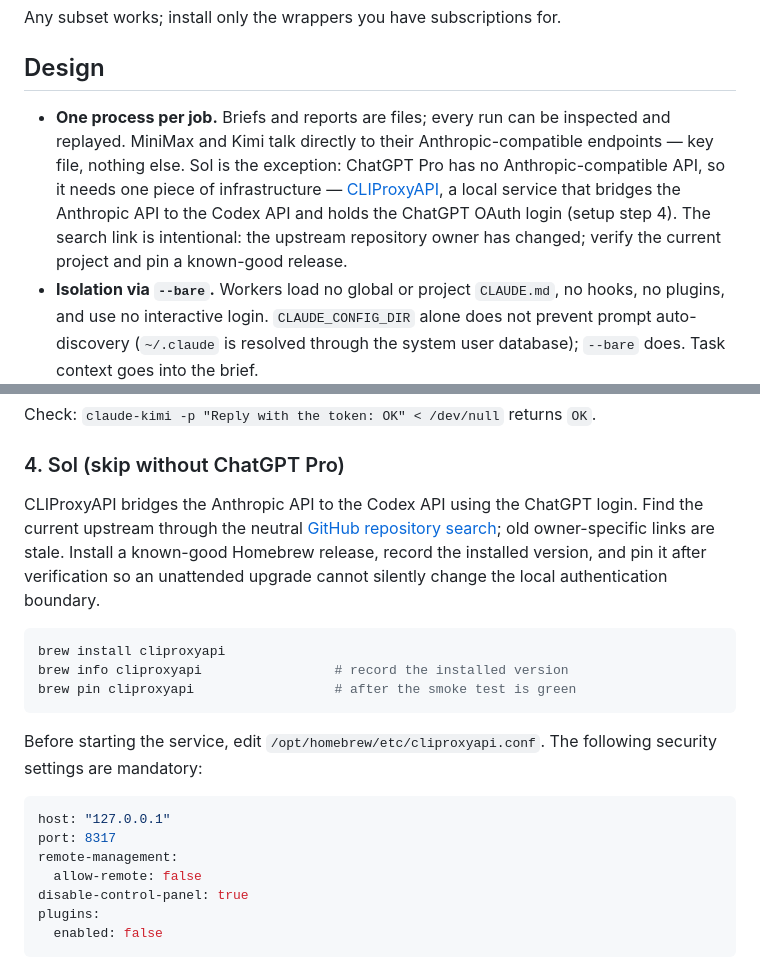
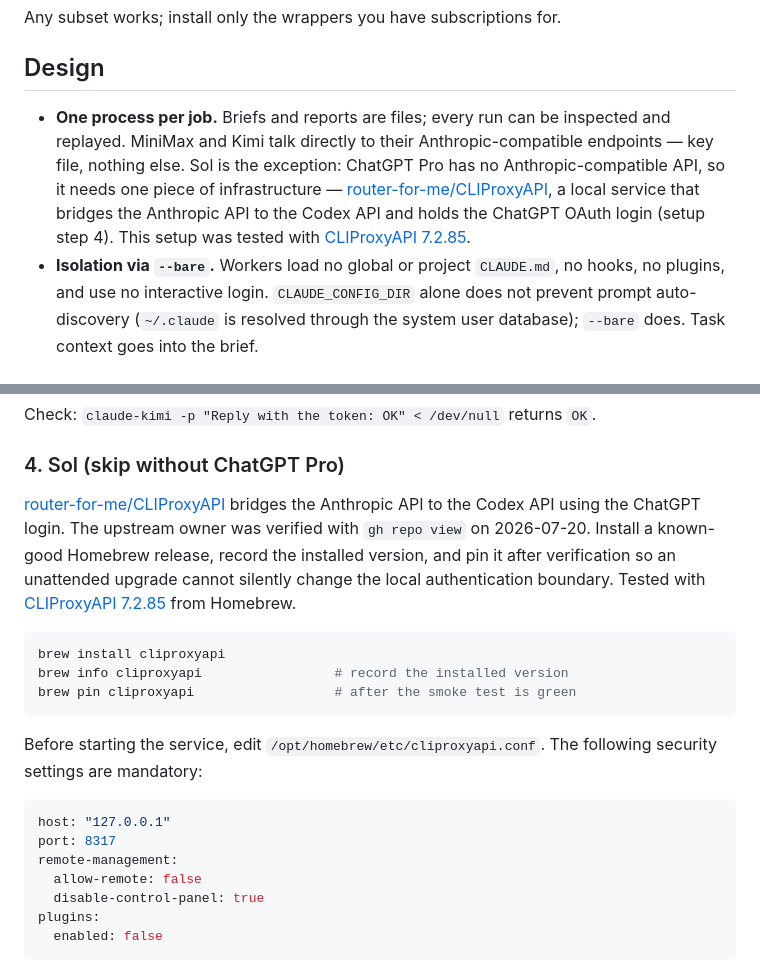
Before and after one commit to metric-space-ai/claude-workjet, a Markdown page: README.md, 2 parts joined by grey strips. Rendered like a GitHub page.

Commit message:
docs: pin verified CLIProxyAPI upstream

````diff
--- a/README.md
+++ b/README.md
@@ -33,7 +33,7 @@ Any subset works; install only the wrappers you have subscriptions for.
 
 ## Design
 
-- **One process per job.** Briefs and reports are files; every run can be inspected and replayed. MiniMax and Kimi talk directly to their Anthropic-compatible endpoints — key file, nothing else. Sol is the exception: ChatGPT Pro has no Anthropic-compatible API, so it needs one piece of infrastructure — [CLIProxyAPI](https://github.com/search?q=CLIProxyAPI&type=repositories), a local service that bridges the Anthropic API to the Codex API and holds the ChatGPT OAuth login (setup step 4). The search link is intentional: the upstream repository owner has changed; verify the current project and pin a known-good release.
+- **One process per job.** Briefs and reports are files; every run can be inspected and replayed. MiniMax and Kimi talk directly to their Anthropic-compatible endpoints — key file, nothing else. Sol is the exception: ChatGPT Pro has no Anthropic-compatible API, so it needs one piece of infrastructure — [router-for-me/CLIProxyAPI](https://github.com/router-for-me/CLIProxyAPI), a local service that bridges the Anthropic API to the Codex API and holds the ChatGPT OAuth login (setup step 4). This setup was tested with [CLIProxyAPI 7.2.85](https://github.com/router-for-me/CLIProxyAPI/releases/tag/v7.2.85).
 - **Isolation via `--bare`.** Workers load no global or project `CLAUDE.md`, no hooks, no plugins, and use no interactive login. `CLAUDE_CONFIG_DIR` alone does not prevent prompt auto-discovery (`~/.claude` is resolved through the system user database); `--bare` does. Task context goes into the brief.
 - **Subscription billing.** All workers run on flat-rate plans through their Anthropic-compatible APIs.
 - **Explicit failure.** Quota and auth walls surface as distinct dispatcher exit codes. A weaker model is never substituted for a stronger one without an explicit `--degrade` flag and a marked result.
@@ -85,7 +85,7 @@ Check: `claude-kimi -p "Reply with the token: OK" < /dev/null` returns `OK`.
 
 ### 4. Sol (skip without ChatGPT Pro)
 
-CLIProxyAPI bridges the Anthropic API to the Codex API using the ChatGPT login. Find the current upstream through the neutral [GitHub repository search](https://github.com/search?q=CLIProxyAPI&type=repositories); old owner-specific links are stale. Install a known-good Homebrew release, record the installed version, and pin it after verification so an unattended upgrade cannot silently change the local authentication boundary.
+[router-for-me/CLIProxyAPI](https://github.com/router-for-me/CLIProxyAPI) bridges the Anthropic API to the Codex API using the ChatGPT login. The upstream owner was verified with `gh repo view` on 2026-07-20. Install a known-good Homebrew release, record the installed version, and pin it after verification so an unattended upgrade cannot silently change the local authentication boundary. Tested with [CLIProxyAPI 7.2.85](https://github.com/router-for-me/CLIProxyAPI/releases/tag/v7.2.85) from Homebrew.
 
 ```sh
 brew install cliproxyapi
@@ -100,7 +100,7 @@ host: "127.0.0.1"
 port: 8317
 remote-management:
   allow-remote: false
-disable-control-panel: true
+  disable-control-panel: true
 plugins:
   enabled: false
 ```
````
